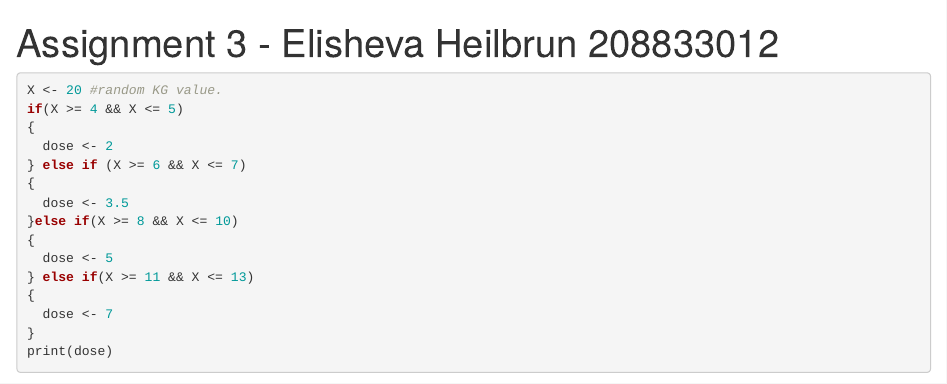
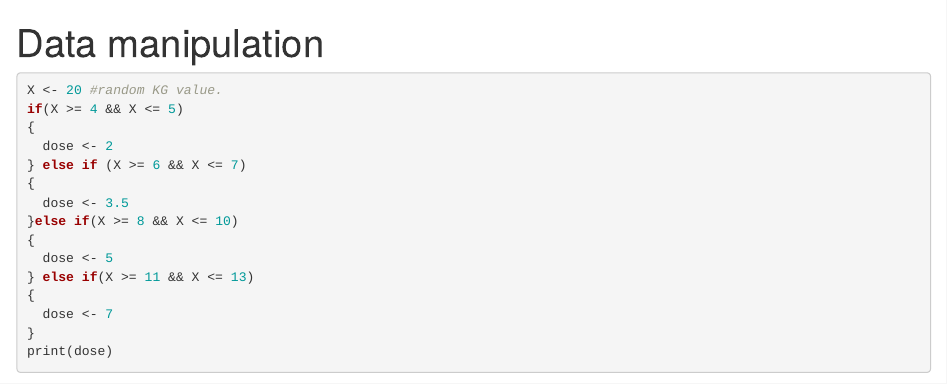
Before and after one commit to elisheva100/Biostatistics, an R Markdown document (Assignment3_notebook.Rmd): the page in a window 1100 px wide, from its top. Rendered offline with R 4.5, knitr and Pandoc, with nearby package versions; some code elsewhere in the file could not run offline.

Commit message:
Update Assignment3_notebook.Rmd

```diff
--- a/Assignment3_notebook.Rmd
+++ b/Assignment3_notebook.Rmd
@@ -1,5 +1,5 @@
 ---
-title: "Assignment 3 - Elisheva Heilbrun 208833012"
+title: "Data manipulation"
 output: html_notebook
 ---
 
```
